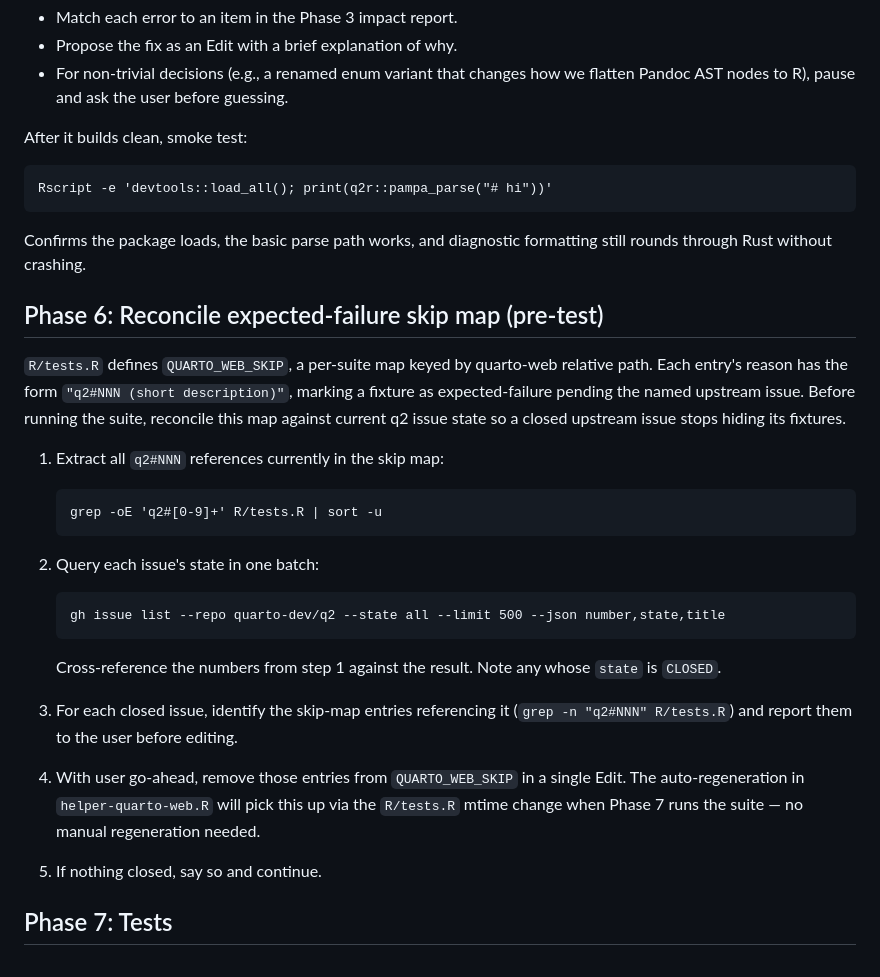
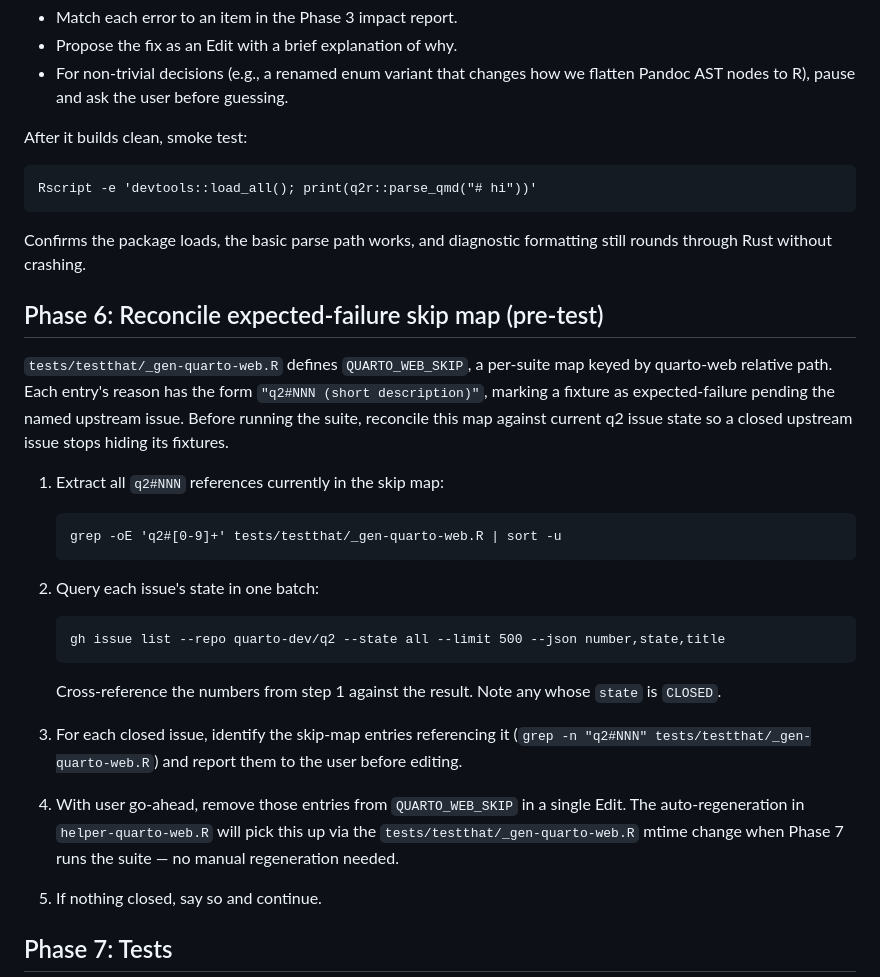
Before and after one commit to rundel/q2r, a Markdown page: .claude/commands/q2-sync.md, the part around one of its changes. Drawn GitHub-style.

````diff
--- a/.claude/commands/q2-sync.md
+++ b/.claude/commands/q2-sync.md
@@ -102,19 +107,19 @@ If it fails, work the errors one at a time:
 After it builds clean, smoke test:
 
 ```
-Rscript -e 'devtools::load_all(); print(q2r::pampa_parse("# hi"))'
+Rscript -e 'devtools::load_all(); print(q2r::parse_qmd("# hi"))'
 ```
 
 Confirms the package loads, the basic parse path works, and diagnostic formatting still rounds through Rust without crashing.
 
 ## Phase 6: Reconcile expected-failure skip map (pre-test)
 
-`R/tests.R` defines `QUARTO_WEB_SKIP`, a per-suite map keyed by quarto-web relative path. Each entry's reason has the form `"q2#NNN (short description)"`, marking a fixture as expected-failure pending the named upstream issue. Before running the suite, reconcile this map against current q2 issue state so a closed upstream issue stops hiding its fixtures.
+`tests/testthat/_gen-quarto-web.R` defines `QUARTO_WEB_SKIP`, a per-suite map keyed by quarto-web relative path. Each entry's reason has the form `"q2#NNN (short description)"`, marking a fixture as expected-failure pending the named upstream issue. Before running the suite, reconcile this map against current q2 issue state so a closed upstream issue stops hiding its fixtures.
 
 1. Extract all `q2#NNN` references currently in the skip map:
 
    ```
-   grep -oE 'q2#[0-9]+' R/tests.R | sort -u
+   grep -oE 'q2#[0-9]+' tests/testthat/_gen-quarto-web.R | sort -u
    ```
 
 2. Query each issue's state in one batch:
@@ -125,9 +130,9 @@ Confirms the package loads, the basic parse path works, and diagnostic formattin
 
    Cross-reference the numbers from step 1 against the result. Note any whose `state` is `CLOSED`.
 
-3. For each closed issue, identify the skip-map entries referencing it (`grep -n "q2#NNN" R/tests.R`) and report them to the user before editing.
+3. For each closed issue, identify the skip-map entries referencing it (`grep -n "q2#NNN" tests/testthat/_gen-quarto-web.R`) and report them to the user before editing.
 
-4. With user go-ahead, remove those entries from `QUARTO_WEB_SKIP` in a single Edit. The auto-regeneration in `helper-quarto-web.R` will pick this up via the `R/tests.R` mtime change when Phase 7 runs the suite — no manual regeneration needed.
+4. With user go-ahead, remove those entries from `QUARTO_WEB_SKIP` in a single Edit. The auto-regeneration in `helper-quarto-web.R` will pick this up via the `tests/testthat/_gen-quarto-web.R` mtime change when Phase 7 runs the suite — no manual regeneration needed.
 
 5. If nothing closed, say so and continue.
 
````
Also changed, not shown: other parts of .claude/commands/q2-sync.md (+29 -11 lines), .claude/commands/qw-sync.md (+4 -4 lines).
